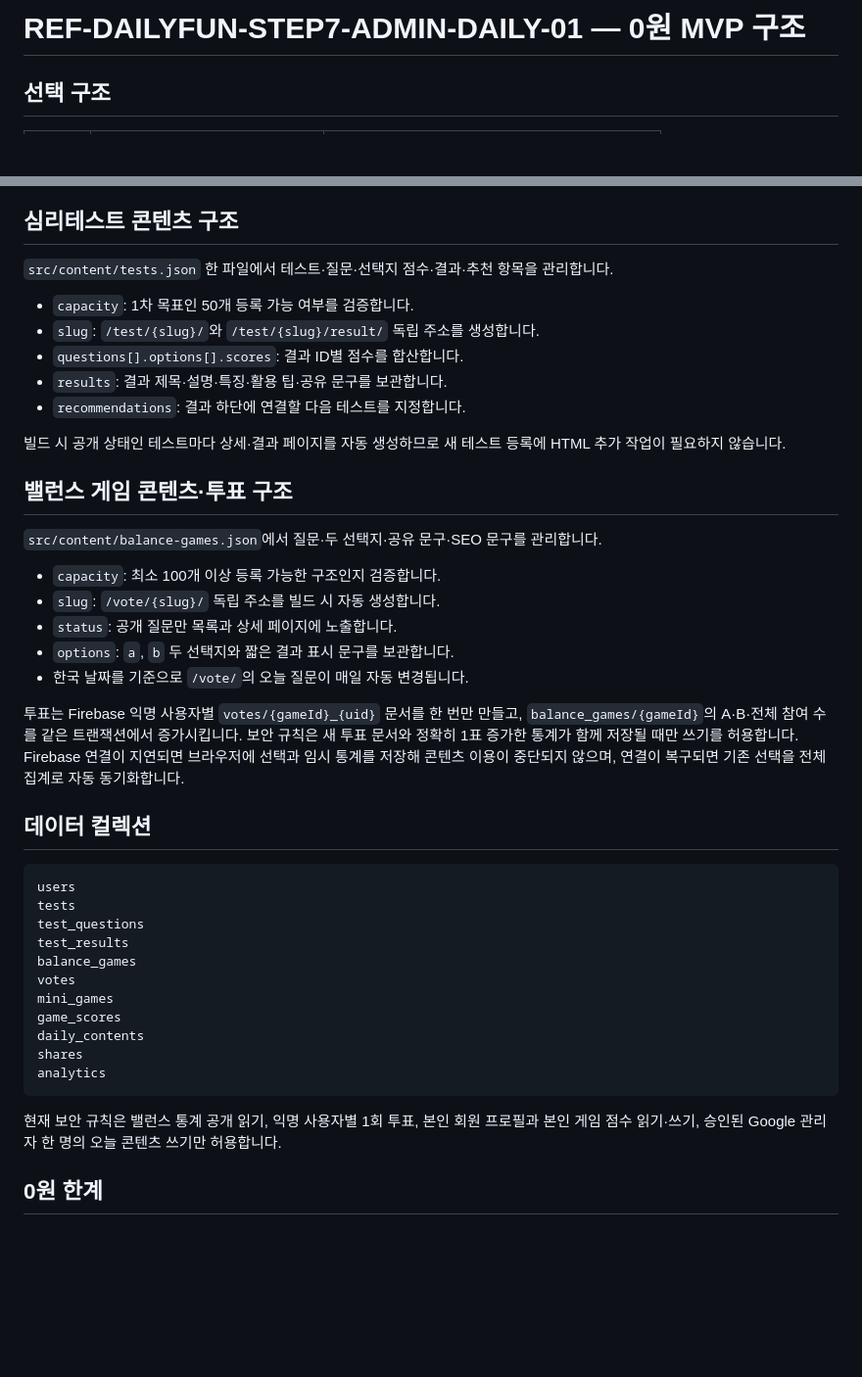
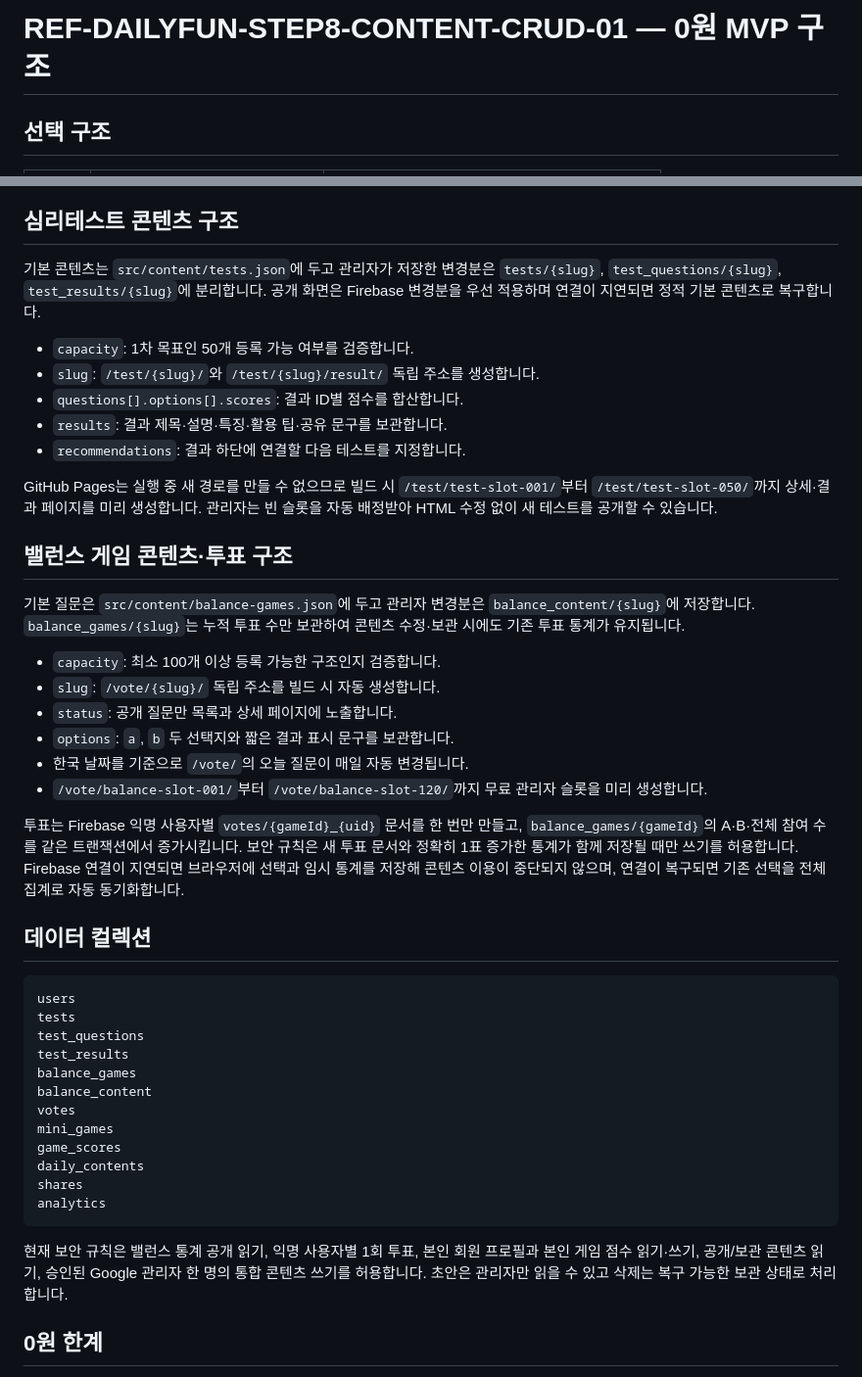
Before and after one commit to kpa100plus-debug/daily-test-lab, a Markdown page: docs/ARCHITECTURE.md, 2 parts joined by grey strips. Shown at 98% size. Rendered like a GitHub page; blank space fills up the shorter version.

Commit message:
feat(step8): update docs/ARCHITECTURE.md

````diff
--- a/docs/ARCHITECTURE.md
+++ b/docs/ARCHITECTURE.md
@@ -1,4 +1,4 @@
-# REF-DAILYFUN-STEP7-ADMIN-DAILY-01 — 0원 MVP 구조
+# REF-DAILYFUN-STEP8-CONTENT-CRUD-01 — 0원 MVP 구조
 
 ## 선택 구조
 
@@ -59,7 +59,9 @@ Firestore 규칙은 본인 UID의 프로필과 점수만 읽고 쓰도록 제한
 
 ## 심리테스트 콘텐츠 구조
 
-`src/content/tests.json` 한 파일에서 테스트·질문·선택지 점수·결과·추천 항목을 관리합니다.
+기본 콘텐츠는 `src/content/tests.json`에 두고 관리자가 저장한 변경분은
+`tests/{slug}`, `test_questions/{slug}`, `test_results/{slug}`에 분리합니다.
+공개 화면은 Firebase 변경분을 우선 적용하며 연결이 지연되면 정적 기본 콘텐츠로 복구합니다.
 
 - `capacity`: 1차 목표인 50개 등록 가능 여부를 검증합니다.
 - `slug`: `/test/{slug}/`와 `/test/{slug}/result/` 독립 주소를 생성합니다.
@@ -67,17 +69,22 @@ Firestore 규칙은 본인 UID의 프로필과 점수만 읽고 쓰도록 제한
 - `results`: 결과 제목·설명·특징·활용 팁·공유 문구를 보관합니다.
 - `recommendations`: 결과 하단에 연결할 다음 테스트를 지정합니다.
 
-빌드 시 공개 상태인 테스트마다 상세·결과 페이지를 자동 생성하므로 새 테스트 등록에 HTML 추가 작업이 필요하지 않습니다.
+GitHub Pages는 실행 중 새 경로를 만들 수 없으므로 빌드 시 `/test/test-slot-001/`부터
+`/test/test-slot-050/`까지 상세·결과 페이지를 미리 생성합니다. 관리자는 빈 슬롯을 자동 배정받아
+HTML 수정 없이 새 테스트를 공개할 수 있습니다.
 
 ## 밸런스 게임 콘텐츠·투표 구조
 
-`src/content/balance-games.json`에서 질문·두 선택지·공유 문구·SEO 문구를 관리합니다.
+기본 질문은 `src/content/balance-games.json`에 두고 관리자 변경분은
+`balance_content/{slug}`에 저장합니다. `balance_games/{slug}`는 누적 투표 수만 보관하여
+콘텐츠 수정·보관 시에도 기존 투표 통계가 유지됩니다.
 
 - `capacity`: 최소 100개 이상 등록 가능한 구조인지 검증합니다.
 - `slug`: `/vote/{slug}/` 독립 주소를 빌드 시 자동 생성합니다.
 - `status`: 공개 질문만 목록과 상세 페이지에 노출합니다.
 - `options`: `a`, `b` 두 선택지와 짧은 결과 표시 문구를 보관합니다.
 - 한국 날짜를 기준으로 `/vote/`의 오늘 질문이 매일 자동 변경됩니다.
+- `/vote/balance-slot-001/`부터 `/vote/balance-slot-120/`까지 무료 관리자 슬롯을 미리 생성합니다.
 
 투표는 Firebase 익명 사용자별 `votes/{gameId}_{uid}` 문서를 한 번만 만들고,
 `balance_games/{gameId}`의 A·B·전체 참여 수를 같은 트랜잭션에서 증가시킵니다.
@@ -93,6 +100,7 @@ tests
 test_questions
 test_results
 balance_games
+balance_content
 votes
 mini_games
 game_scores
@@ -102,7 +110,8 @@ analytics
 ```
 
 현재 보안 규칙은 밸런스 통계 공개 읽기, 익명 사용자별 1회 투표, 본인 회원 프로필과
-본인 게임 점수 읽기·쓰기, 승인된 Google 관리자 한 명의 오늘 콘텐츠 쓰기만 허용합니다.
+본인 게임 점수 읽기·쓰기, 공개/보관 콘텐츠 읽기, 승인된 Google 관리자 한 명의 통합 콘텐츠
+쓰기를 허용합니다. 초안은 관리자만 읽을 수 있고 삭제는 복구 가능한 보관 상태로 처리합니다.
 
 ## 0원 한계
 
````
